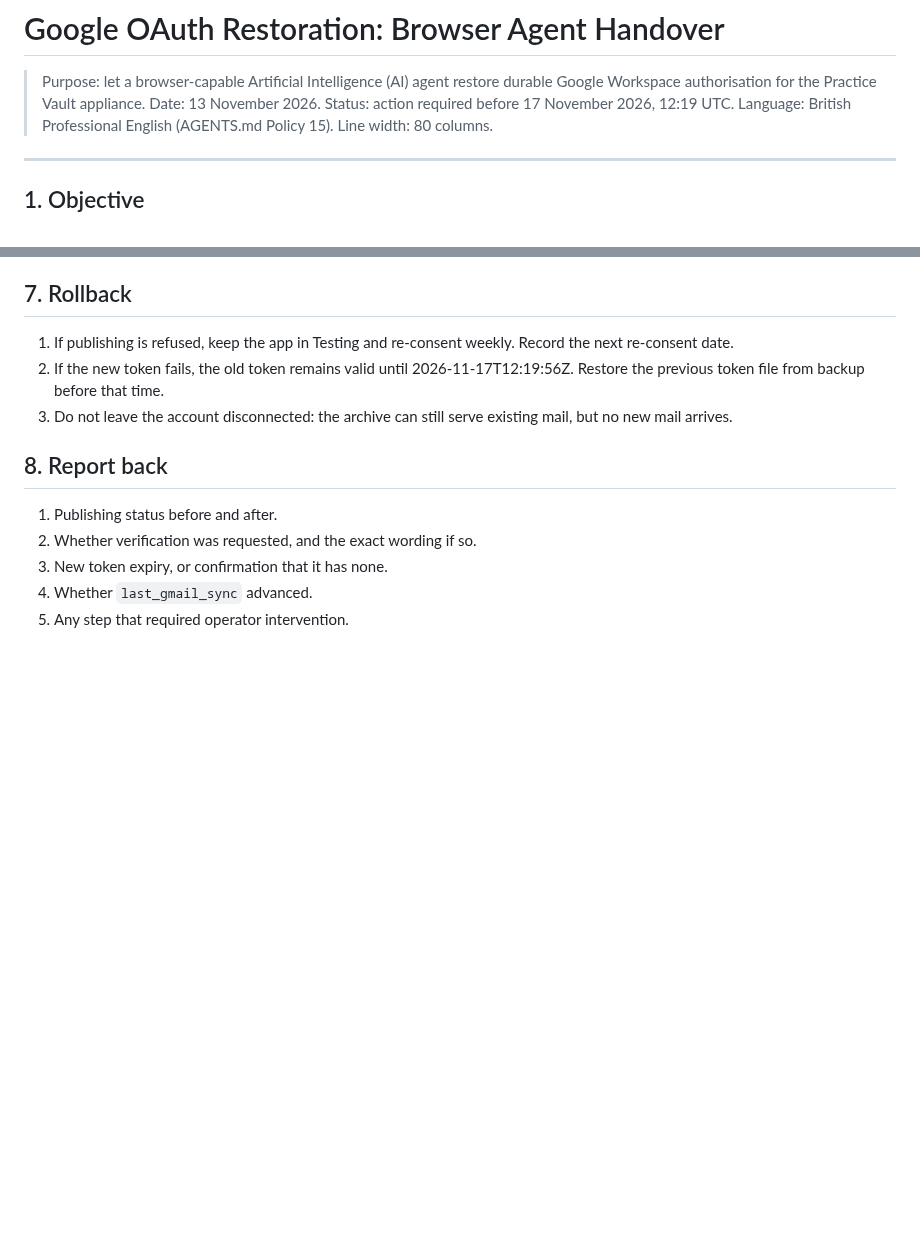
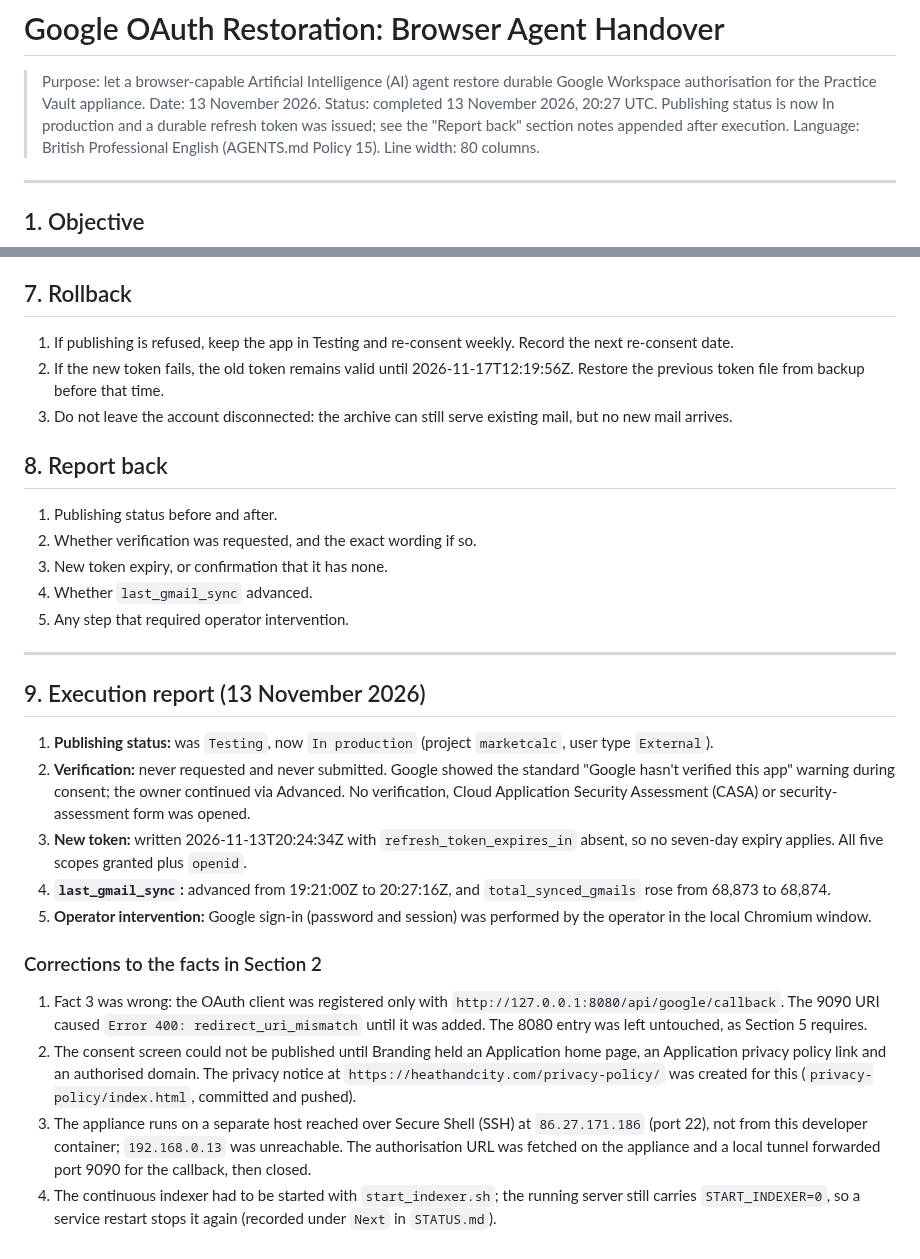
Before and after one commit to wazzuck/heathandcity, a Markdown page: docs/GOOGLE_OAUTH_BROWSER_AGENT_HANDOVER.md, 2 parts joined by grey strips. Rendered like a GitHub page; blank space fills up the shorter version.

```diff
--- a/docs/GOOGLE_OAUTH_BROWSER_AGENT_HANDOVER.md
+++ b/docs/GOOGLE_OAUTH_BROWSER_AGENT_HANDOVER.md
@@ -3,7 +3,9 @@
 > Purpose: let a browser-capable Artificial Intelligence (AI) agent restore
 > durable Google Workspace authorisation for the Practice Vault appliance.
 > Date: 13 November 2026.
-> Status: action required before 17 November 2026, 12:19 UTC.
+> Status: completed 13 November 2026, 20:27 UTC. Publishing status is
+> now In production and a durable refresh token was issued; see the
+> "Report back" section notes appended after execution.
 > Language: British Professional English (AGENTS.md Policy 15).
 > Line width: 80 columns.
 
@@ -156,3 +158,43 @@ curl -s -H "X-Vault-Password: ${PRACTICE_VAULT_PASSWORD}" \
 3. New token expiry, or confirmation that it has none.
 4. Whether `last_gmail_sync` advanced.
 5. Any step that required operator intervention.
+
+---
+
+## 9. Execution report (13 November 2026)
+
+1. **Publishing status:** was `Testing`, now `In production`
+   (project `marketcalc`, user type `External`).
+2. **Verification:** never requested and never submitted. Google showed
+   the standard "Google hasn't verified this app" warning during
+   consent; the owner continued via Advanced. No verification, Cloud
+   Application Security Assessment (CASA) or security-assessment form
+   was opened.
+3. **New token:** written 2026-11-13T20:24:34Z with
+   `refresh_token_expires_in` absent, so no seven-day expiry applies.
+   All five scopes granted plus `openid`.
+4. **`last_gmail_sync`:** advanced from 19:21:00Z to 20:27:16Z, and
+   `total_synced_gmails` rose from 68,873 to 68,874.
+5. **Operator intervention:** Google sign-in (password and session) was
+   performed by the operator in the local Chromium window.
+
+### Corrections to the facts in Section 2
+
+1. Fact 3 was wrong: the OAuth client was registered only with
+   `http://127.0.0.1:8080/api/google/callback`. The 9090 URI caused
+   `Error 400: redirect_uri_mismatch` until it was added. The 8080
+   entry was left untouched, as Section 5 requires.
+2. The consent screen could not be published until Branding held an
+   Application home page, an Application privacy policy link and an
+   authorised domain. The privacy notice at
+   `https://heathandcity.com/privacy-policy/` was created for this
+   (`privacy-policy/index.html`, committed and pushed).
+3. The appliance runs on a separate host reached over Secure Shell
+   (SSH) at `86.27.171.186` (port 22), not from this developer
+   container; `192.168.0.13` was unreachable. The authorisation URL
+   was fetched on the appliance and a local tunnel forwarded port
+   9090 for the callback, then closed.
+4. The continuous indexer had to be started with
+   `start_indexer.sh`; the running server still carries
+   `START_INDEXER=0`, so a service restart stops it again (recorded
+   under `Next` in `STATUS.md`).
```
Also changed, not shown: STATUS.md (+27 -5 lines).
